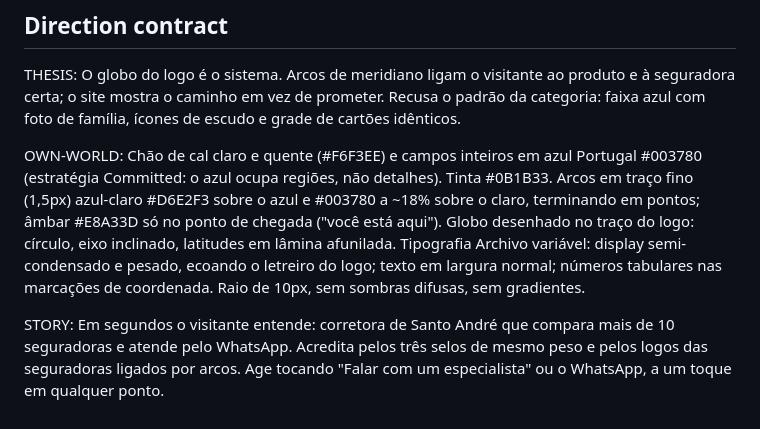
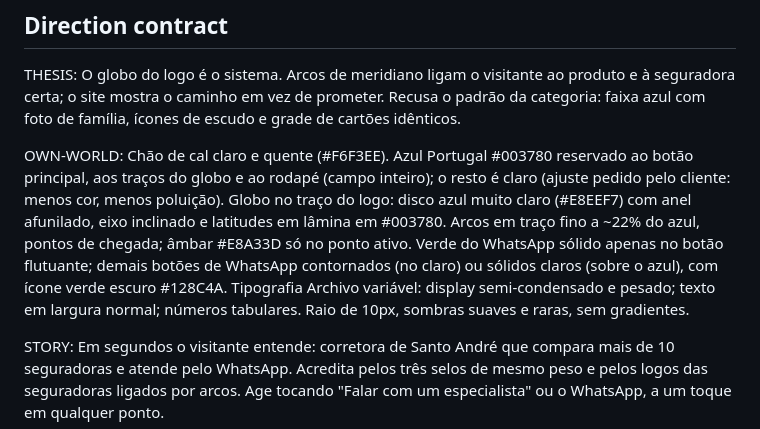
Before and after one commit to Maioranoo/Portugal-Corretora, a Markdown page: .impeccable/surfaces/src-pages-index-astro.md, the part around the change. Rendered like a GitHub page.

Commit message:
docs: contrato de direção atualizado com a paleta suavizada
Co-Authored-By: Claude Opus 5.5 <noreply@anthropic.com>

```diff
--- a/.impeccable/surfaces/src-pages-index-astro.md
+++ b/.impeccable/surfaces/src-pages-index-astro.md
@@ -16,7 +16,7 @@ Evitar (cliente): parecer banco, fintech/app, template ou popular/barato. Imagen
 
 THESIS: O globo do logo é o sistema. Arcos de meridiano ligam o visitante ao produto e à seguradora certa; o site mostra o caminho em vez de prometer. Recusa o padrão da categoria: faixa azul com foto de família, ícones de escudo e grade de cartões idênticos.
 
-OWN-WORLD: Chão de cal claro e quente (#F6F3EE) e campos inteiros em azul Portugal #003780 (estratégia Committed: o azul ocupa regiões, não detalhes). Tinta #0B1B33. Arcos em traço fino (1,5px) azul-claro #D6E2F3 sobre o azul e #003780 a ~18% sobre o claro, terminando em pontos; âmbar #E8A33D só no ponto de chegada ("você está aqui"). Globo desenhado no traço do logo: círculo, eixo inclinado, latitudes em lâmina afunilada. Tipografia Archivo variável: display semi-condensado e pesado, ecoando o letreiro do logo; texto em largura normal; números tabulares nas marcações de coordenada. Raio de 10px, sem sombras difusas, sem gradientes.
+OWN-WORLD: Chão de cal claro e quente (#F6F3EE). Azul Portugal #003780 reservado ao botão principal, aos traços do globo e ao rodapé (campo inteiro); o resto é claro (ajuste pedido pelo cliente: menos cor, menos poluição). Globo no traço do logo: disco azul muito claro (#E8EEF7) com anel afunilado, eixo inclinado e latitudes em lâmina em #003780. Arcos em traço fino a ~22% do azul, pontos de chegada; âmbar #E8A33D só no ponto ativo. Verde do WhatsApp sólido apenas no botão flutuante; demais botões de WhatsApp contornados (no claro) ou sólidos claros (sobre o azul), com ícone verde escuro #128C4A. Tipografia Archivo variável: display semi-condensado e pesado; texto em largura normal; números tabulares. Raio de 10px, sombras suaves e raras, sem gradientes.
 
 STORY: Em segundos o visitante entende: corretora de Santo André que compara mais de 10 seguradoras e atende pelo WhatsApp. Acredita pelos três selos de mesmo peso e pelos logos das seguradoras ligados por arcos. Age tocando "Falar com um especialista" ou o WhatsApp, a um toque em qualquer ponto.
 
```
